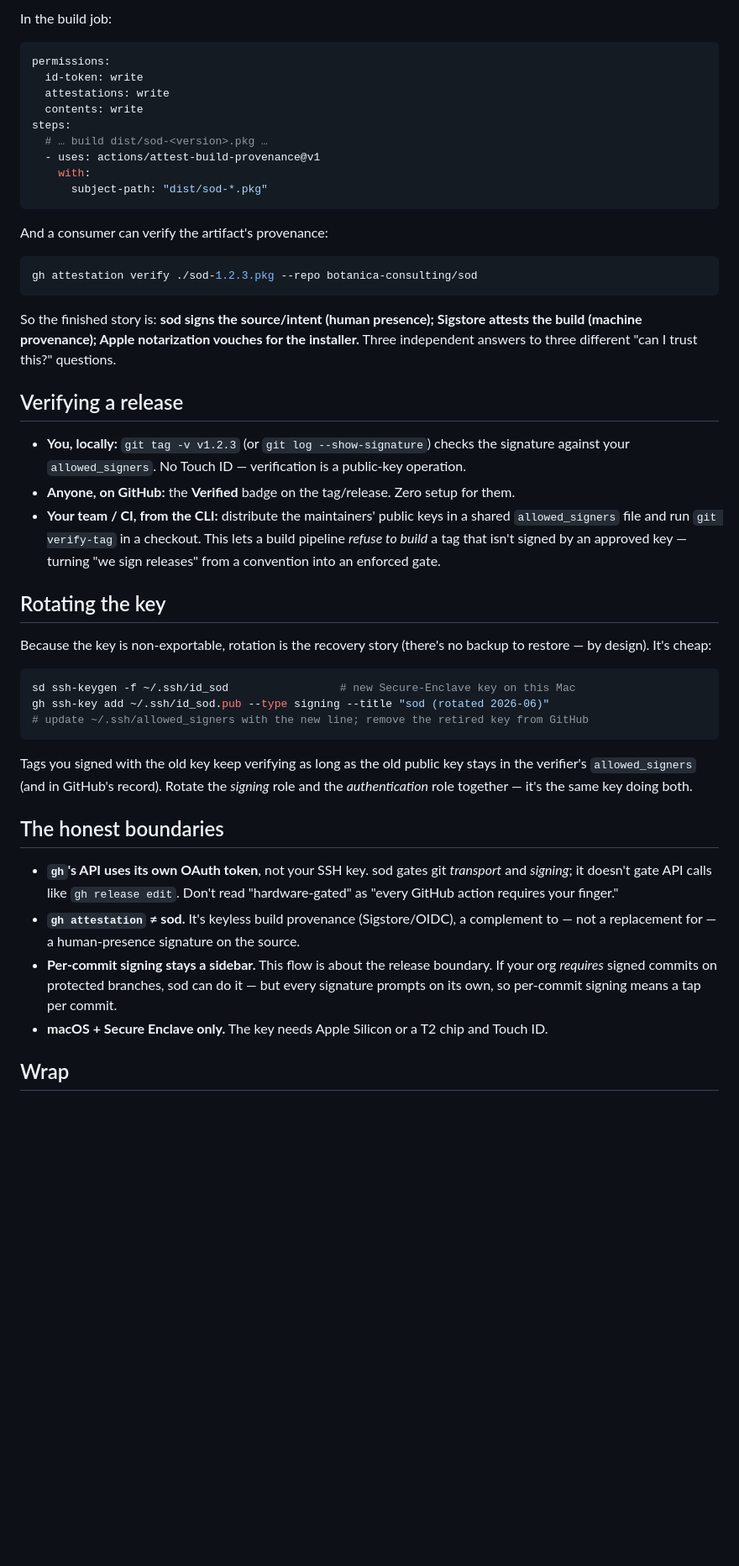
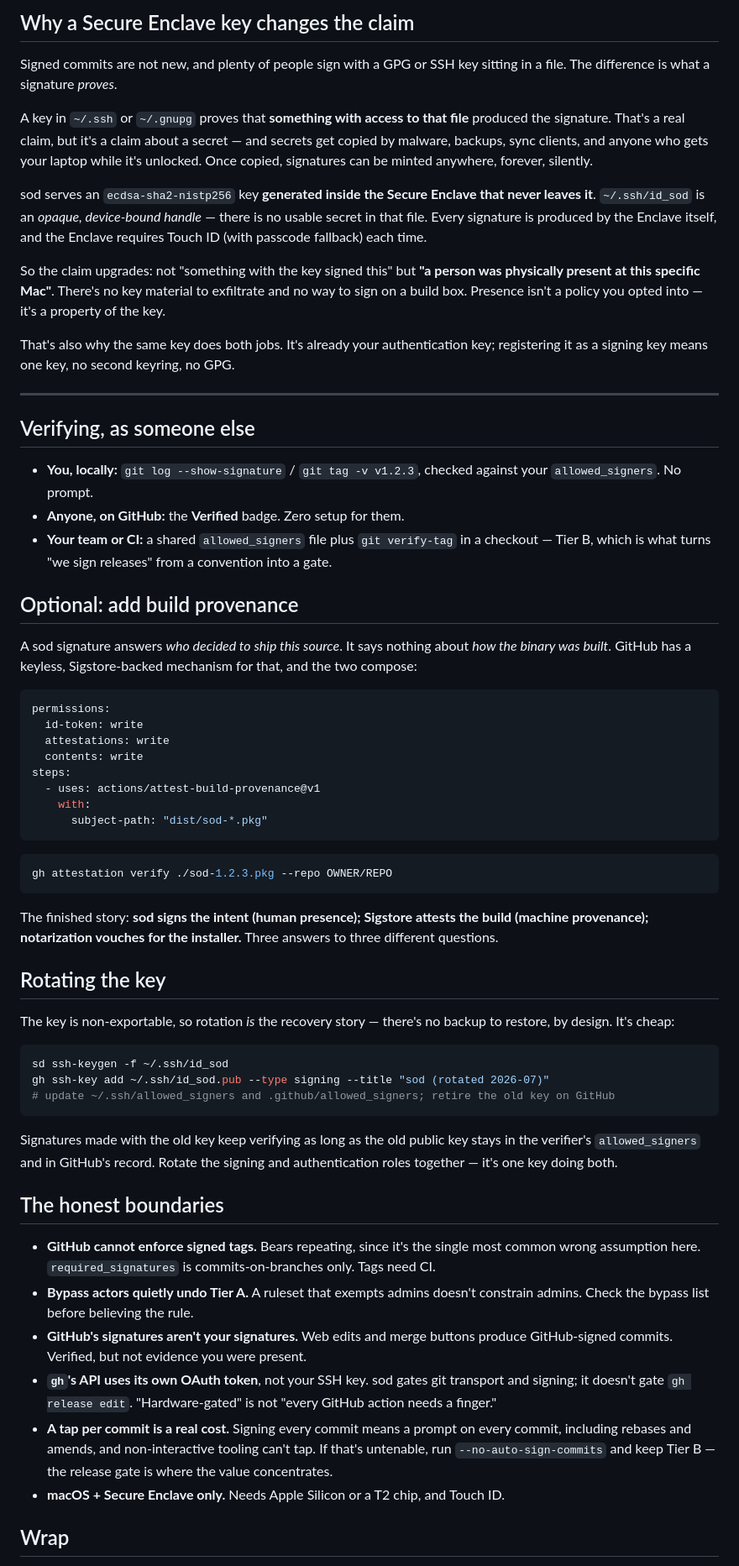
Before and after one commit to botanica-consulting/sod, a Markdown page: docs/blog/signed-releases.md, the part around one of its changes. Shown at 84% size. GitHub-like rendering; blank space fills up the shorter version.

````diff
--- a/docs/blog/signed-releases.md
+++ b/docs/blog/signed-releases.md
@@ -191,5 +310,40 @@ Sigstore-backed mechanism for it. The two are complementary; use both for defens
 
-In the build job:
+## Why a Secure Enclave key changes the claim
+
+Signed commits are not new, and plenty of people sign with a GPG or SSH key sitting in a file.
+The difference is what a signature *proves*.
+
+A key in `~/.ssh` or `~/.gnupg` proves that **something with access to that file** produced the
+signature. That's a real claim, but it's a claim about a secret — and secrets get copied by
+malware, backups, sync clients, and anyone who gets your laptop while it's unlocked. Once
+copied, signatures can be minted anywhere, forever, silently.
+
+sod serves an `ecdsa-sha2-nistp256` key **generated inside the Secure Enclave that never leaves
+it**. `~/.ssh/id_sod` is an *opaque, device-bound handle* — there is no usable secret in that
+file. Every signature is produced by the Enclave itself, and the Enclave requires Touch ID
+(with passcode fallback) each time.
+
+So the claim upgrades: not "something with the key signed this" but **"a person was physically
+present at this specific Mac"**. There's no key material to exfiltrate and no way to sign on a
+build box. Presence isn't a policy you opted into — it's a property of the key.
+
+That's also why the same key does both jobs. It's already your authentication key; registering it
+as a signing key means one key, no second keyring, no GPG.
+
+---
+
+## Verifying, as someone else
+
+- **You, locally:** `git log --show-signature` / `git tag -v v1.2.3`, checked against your
+  `allowed_signers`. No prompt.
+- **Anyone, on GitHub:** the **Verified** badge. Zero setup for them.
+- **Your team or CI:** a shared `allowed_signers` file plus `git verify-tag` in a checkout —
+  Tier B, which is what turns "we sign releases" from a convention into a gate.
+
+## Optional: add build provenance
+
+A sod signature answers *who decided to ship this source*. It says nothing about *how the binary
+was built*. GitHub has a keyless, Sigstore-backed mechanism for that, and the two compose:
 
 ```yaml
 permissions:
@@ -197,58 +351,47 @@ permissions:
   attestations: write
   contents: write
 steps:
-  # … build dist/sod-<version>.pkg …
   - uses: actions/attest-build-provenance@v1
     with:
       subject-path: "dist/sod-*.pkg"
 ```
 
-And a consumer can verify the artifact's provenance:
-
 ```sh
-gh attestation verify ./sod-1.2.3.pkg --repo botanica-consulting/sod
+gh attestation verify ./sod-1.2.3.pkg --repo OWNER/REPO
 ```
 
-So the finished story is: **sod signs the source/intent (human presence); Sigstore attests
-the build (machine provenance); Apple notarization vouches for the installer.** Three
-independent answers to three different "can I trust this?" questions.
-
-## Verifying a release
-
-- **You, locally:** `git tag -v v1.2.3` (or `git log --show-signature`) checks the signature
-  against your `allowed_signers`. No Touch ID — verification is a public-key operation.
-- **Anyone, on GitHub:** the **Verified** badge on the tag/release. Zero setup for them.
-- **Your team / CI, from the CLI:** distribute the maintainers' public keys in a shared
-  `allowed_signers` file and run `git verify-tag` in a checkout. This lets a build pipeline
-  *refuse to build* a tag that isn't signed by an approved key — turning "we sign releases"
-  from a convention into an enforced gate.
+The finished story: **sod signs the intent (human presence); Sigstore attests the build (machine
+provenance); notarization vouches for the installer.** Three answers to three different questions.
 
 ## Rotating the key
 
-Because the key is non-exportable, rotation is the recovery story (there's no backup to
-restore — by design). It's cheap:
+The key is non-exportable, so rotation *is* the recovery story — there's no backup to restore, by
+design. It's cheap:
 
 ```sh
-sd ssh-keygen -f ~/.ssh/id_sod                 # new Secure-Enclave key on this Mac
-gh ssh-key add ~/.ssh/id_sod.pub --type signing --title "sod (rotated 2026-06)"
-# update ~/.ssh/allowed_signers with the new line; remove the retired key from GitHub
+sd ssh-keygen -f ~/.ssh/id_sod
+gh ssh-key add ~/.ssh/id_sod.pub --type signing --title "sod (rotated 2026-07)"
+# update ~/.ssh/allowed_signers and .github/allowed_signers; retire the old key on GitHub
 ```
 
-Tags you signed with the old key keep verifying as long as the old public key stays in the
-verifier's `allowed_signers` (and in GitHub's record). Rotate the *signing* role and the
-*authentication* role together — it's the same key doing both.
+Signatures made with the old key keep verifying as long as the old public key stays in the
+verifier's `allowed_signers` and in GitHub's record. Rotate the signing and authentication roles
+together — it's one key doing both.
 
 ## The honest boundaries
 
-- **`gh`'s API uses its own OAuth token**, not your SSH key. sod gates git *transport* and
-  *signing*; it doesn't gate API calls like `gh release edit`. Don't read "hardware-gated"
-  as "every GitHub action requires your finger."
-- **`gh attestation` ≠ sod.** It's keyless build provenance (Sigstore/OIDC), a complement
-  to — not a replacement for — a human-presence signature on the source.
-- **Per-commit signing stays a sidebar.** This flow is about the release boundary. If your
-  org *requires* signed commits on protected branches, sod can do it — but every signature
-  prompts on its own, so per-commit signing means a tap per commit.
-- **macOS + Secure Enclave only.** The key needs Apple Silicon or a T2 chip and Touch ID.
+- **GitHub cannot enforce signed tags.** Bears repeating, since it's the single most common wrong
+  assumption here. `required_signatures` is commits-on-branches only. Tags need CI.
+- **Bypass actors quietly undo Tier A.** A ruleset that exempts admins doesn't constrain admins.
+  Check the bypass list before believing the rule.
+- **GitHub's signatures aren't your signatures.** Web edits and merge buttons produce
+  GitHub-signed commits. Verified, but not evidence you were present.
+- **`gh`'s API uses its own OAuth token**, not your SSH key. sod gates git transport and signing;
+  it doesn't gate `gh release edit`. "Hardware-gated" is not "every GitHub action needs a finger."
+- **A tap per commit is a real cost.** Signing every commit means a prompt on every commit,
+  including rebases and amends, and non-interactive tooling can't tap. If that's untenable, run
+  `--no-auto-sign-commits` and keep Tier B — the release gate is where the value concentrates.
+- **macOS + Secure Enclave only.** Needs Apple Silicon or a T2 chip, and Touch ID.
 
 ## Wrap
 
````
Also changed, not shown: other parts of docs/blog/signed-releases.md (+255 -139 lines).
